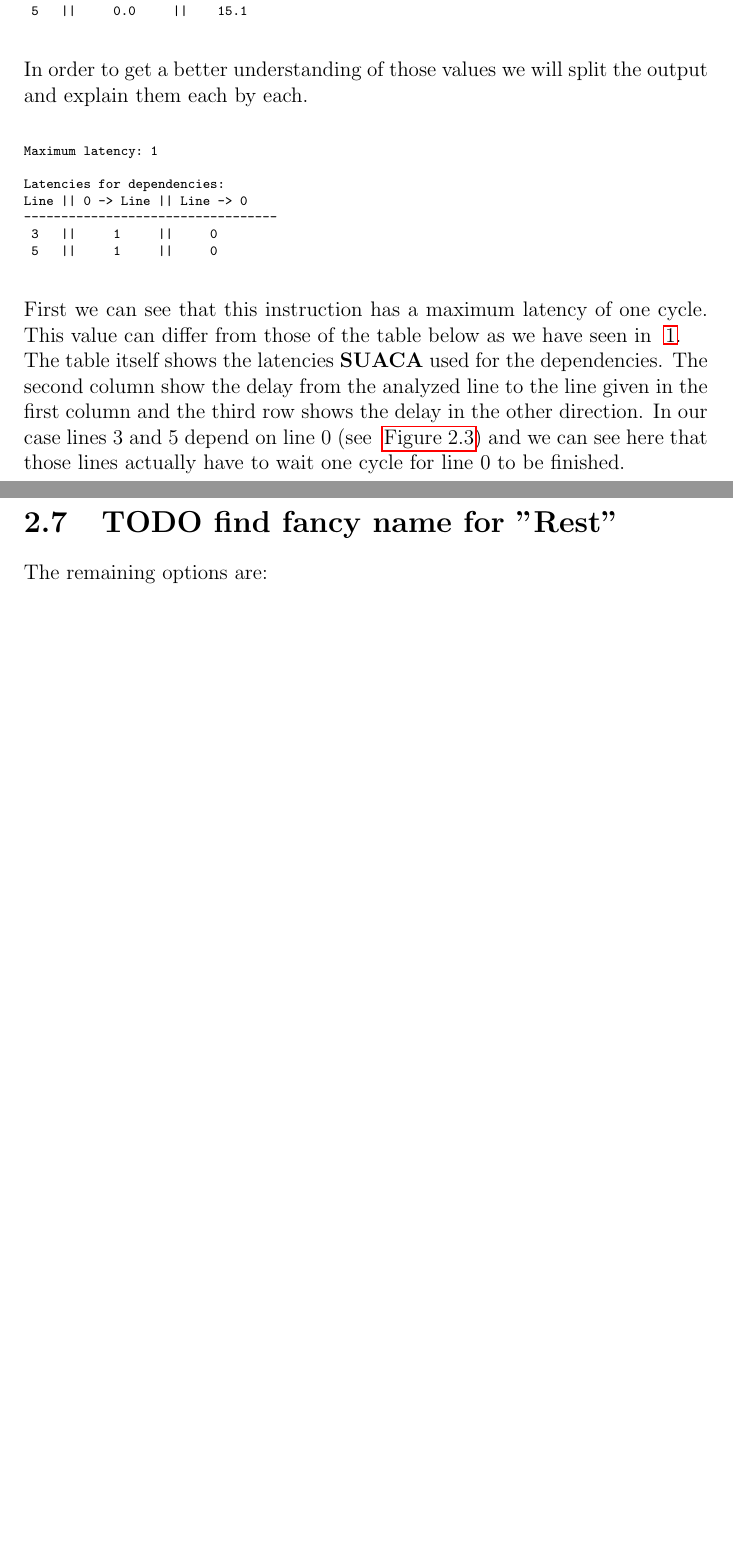
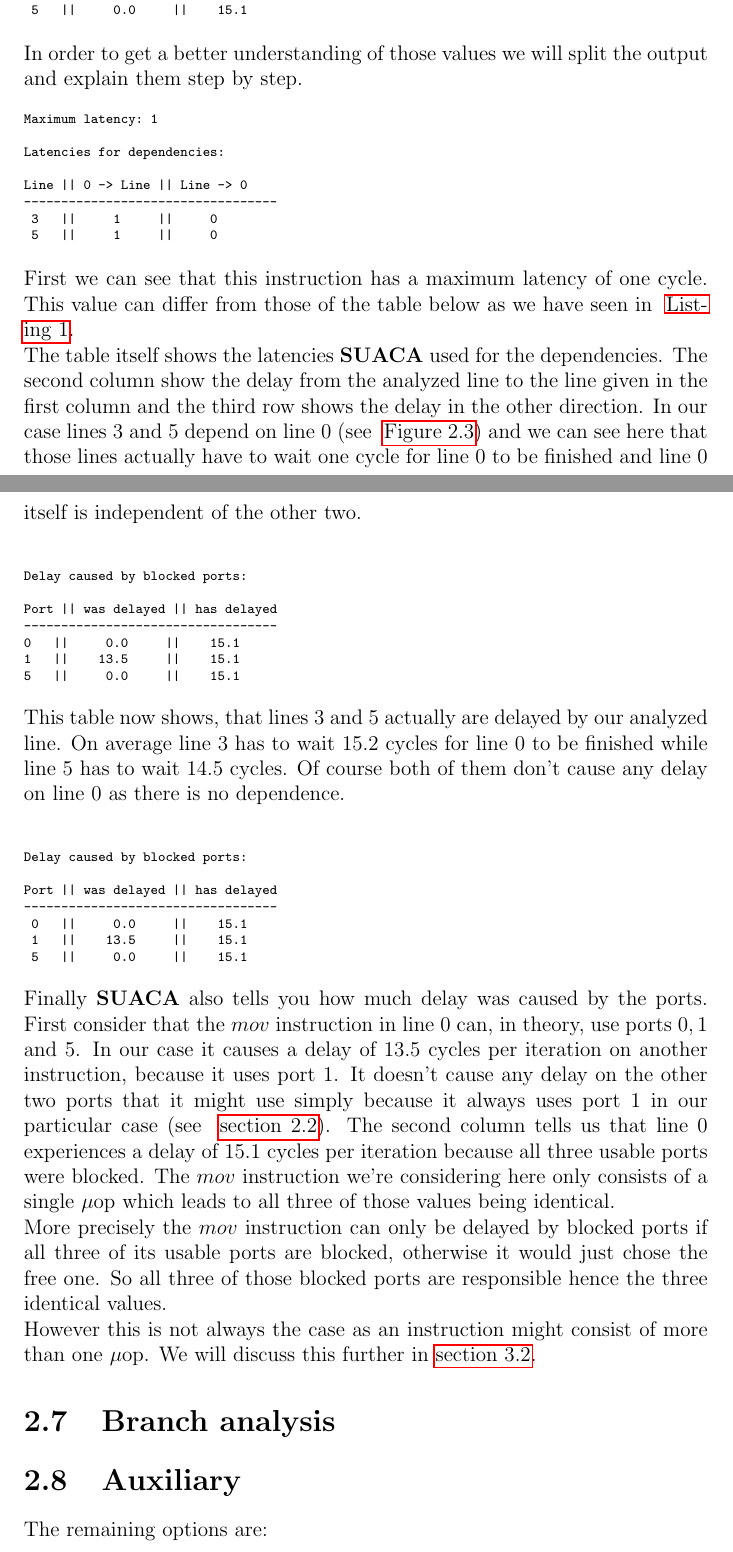
Before and after one commit to Henni16/SUACA, a LaTeX thesis (Thesis/thesis.tex): two parts of pages 16 and 17 of 22 before the commit and two parts of pages 16 and 17 of 23 after it, joined at a grey line, cut so that both start at the same text, the shorter picture padded with empty space. Compiled offline with pdfLaTeX; a LaTeX package or settings file that is missing is left out.

Commit message:
detail branch analysis fix
thesis improved

```diff
--- a/Thesis/thesis.tex
+++ b/Thesis/thesis.tex
@@ -450,21 +453,57 @@ Port || was delayed || has delayed
  5   ||     0.0     ||    15.1
 \end{Verbatim}
 
-In order to get a better understanding of those values we will split the output and explain them each by each.
+In order to get a better understanding of those values we will split the output and explain them step by step.
 
 \begin{Verbatim}[fontsize=\scriptsize]
 Maximum latency: 1
 
 Latencies for dependencies:
+
 Line || 0 -> Line || Line -> 0
 ----------------------------------
  3   ||     1     ||     0
  5   ||     1     ||     0
 \end{Verbatim}
+
 First we can see that this instruction has a maximum latency of one cycle. This value can differ from those of the table below as we have seen in ~\autoref{lst:xml}.\\
-The table itself shows the latencies \suaca\ used for the dependencies. The second column show the delay from the analyzed line to the line given in the first column and the third row shows the delay in the other direction. In our case lines $3$ and $5$ depend on line $0$ (see ~\autoref{fig:wloop}) and we can see here that those lines actually have to wait one cycle for line $0$ to be finished.\\
+The table itself shows the latencies \suaca\ used for the dependencies. The second column show the delay from the analyzed line to the line given in the first column and the third row shows the delay in the other direction. In our case lines $3$ and $5$ depend on line $0$ (see ~\autoref{fig:wloop}) and we can see here that those lines actually have to wait one cycle for line $0$ to be finished and line $0$ itself is independent of the other two.\\
 
-\section{TODO find fancy name for "Rest"}
+
+\begin{Verbatim}[fontsize=\scriptsize]
+Delay caused by blocked ports:
+
+Port || was delayed || has delayed
+----------------------------------
+0   ||     0.0     ||    15.1
+1   ||    13.5     ||    15.1
+5   ||     0.0     ||    15.1
+\end{Verbatim}
+
+This table now shows, that lines $3$ and $5$ actually are delayed by our analyzed line. On average line $3$ has to wait $15.2$ cycles for line $0$ to be finished while line $5$ has to wait $14.5$ cycles. Of course both of them don't cause any delay on line $0$ as there is no dependence.\\
+
+
+\begin{Verbatim}[fontsize=\scriptsize]
+Delay caused by blocked ports:
+
+Port || was delayed || has delayed
+----------------------------------
+ 0   ||     0.0     ||    15.1
+ 1   ||    13.5     ||    15.1
+ 5   ||     0.0     ||    15.1
+\end{Verbatim}
+
+Finally \suaca\ also tells you how much delay was caused by the ports. First consider that the $mov$ instruction in line $0$ can, in theory, use ports $0, 1$ and $5$. In our case it causes a delay of $13.5$ cycles per iteration on another instruction, because it uses port $1$. It doesn't cause any delay on the other two ports that it might use simply because it always uses port $1$ in our particular case (see ~\autoref{sec:loop}). The second column tells us that line $0$ experiences a delay of $15.1$ cycles per iteration because all three usable ports were blocked. The $mov$ instruction we're considering here only consists of a single \microop\ which leads to all three of those values being identical.\\
+More precisely the $mov$ instruction can only be delayed by blocked ports if all three of its usable ports are blocked, otherwise it would just chose the free one. So all three of those blocked ports are responsible hence the three identical values.\\
+However this is not always the case as an instruction might consist of more than one \microop. We will discuss this further in \autoref{sec:chooseport}.
+
+
+\section{Branch analysis}
+
+
+
+
+\section{Auxiliary}
 The remaining options are:
 
 \begin{itemize}
```
Also changed, not shown: Thesis/thesis.tex (7 more changed lines), 1 other file.
